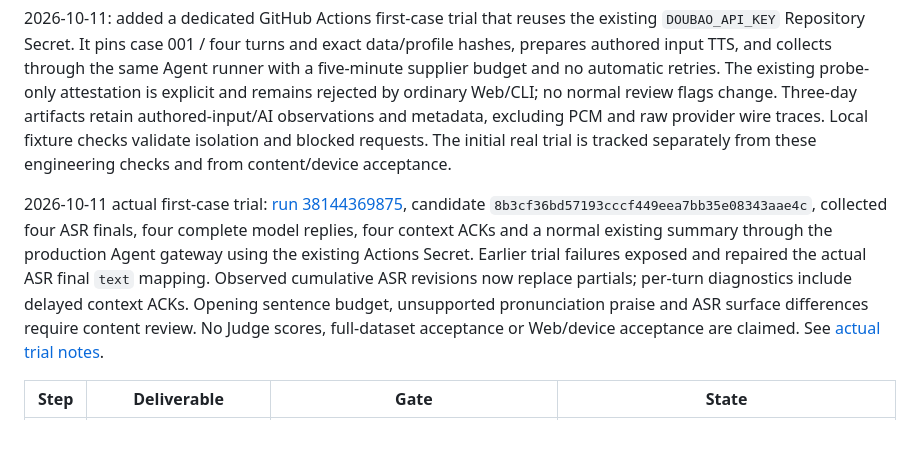
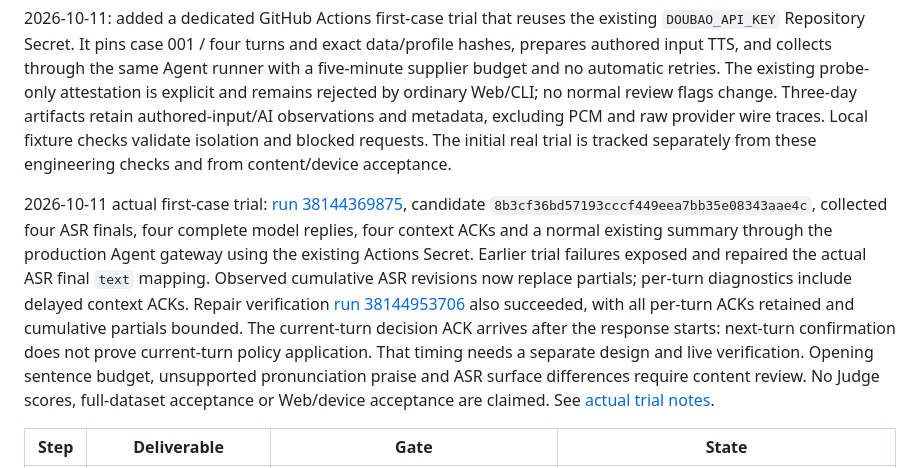
Before and after one commit to yqhuang-cyber/ask-kai, a Markdown page: docs/implementation-plan.md, the part around the change. GitHub-like rendering; blank space fills up the shorter version.

```diff
--- a/docs/implementation-plan.md
+++ b/docs/implementation-plan.md
@@ -62,7 +62,7 @@ original steps below describe the foundation, not the current priority order.
 
 2026-10-11: added a dedicated GitHub Actions first-case trial that reuses the existing `DOUBAO_API_KEY` Repository Secret. It pins case 001 / four turns and exact data/profile hashes, prepares authored input TTS, and collects through the same Agent runner with a five-minute supplier budget and no automatic retries. The existing probe-only attestation is explicit and remains rejected by ordinary Web/CLI; no normal review flags change. Three-day artifacts retain authored-input/AI observations and metadata, excluding PCM and raw provider wire traces. Local fixture checks validate isolation and blocked requests. The initial real trial is tracked separately from these engineering checks and from content/device acceptance.
 
-2026-10-11 actual first-case trial: [run 38144369875](https://github.com/yqhuang-cyber/ask-kai/actions/runs/38144369875), candidate `8b3cf36bd57193cccf449eea7bb35e08343aae4c`, collected four ASR finals, four complete model replies, four context ACKs and a normal existing summary through the production Agent gateway using the existing Actions Secret. Earlier trial failures exposed and repaired the actual ASR final `text` mapping. Observed cumulative ASR revisions now replace partials; per-turn diagnostics include delayed context ACKs. Opening sentence budget, unsupported pronunciation praise and ASR surface differences require content review. No Judge scores, full-dataset acceptance or Web/device acceptance are claimed. See [actual trial notes](multiturn-eval.md#首案实际收集成功).
+2026-10-11 actual first-case trial: [run 38144369875](https://github.com/yqhuang-cyber/ask-kai/actions/runs/38144369875), candidate `8b3cf36bd57193cccf449eea7bb35e08343aae4c`, collected four ASR finals, four complete model replies, four context ACKs and a normal existing summary through the production Agent gateway using the existing Actions Secret. Earlier trial failures exposed and repaired the actual ASR final `text` mapping. Observed cumulative ASR revisions now replace partials; per-turn diagnostics include delayed context ACKs. Repair verification [run 38144953706](https://github.com/yqhuang-cyber/ask-kai/actions/runs/38144953706) also succeeded, with all per-turn ACKs retained and cumulative partials bounded. The current-turn decision ACK arrives after the response starts: next-turn confirmation does not prove current-turn policy application. That timing needs a separate design and live verification. Opening sentence budget, unsupported pronunciation praise and ASR surface differences require content review. No Judge scores, full-dataset acceptance or Web/device acceptance are claimed. See [actual trial notes](multiturn-eval.md#首案实际收集成功).
 
 | Step | Deliverable | Gate | State |
 | --- | --- | --- | --- |
```
Also changed, not shown: README.md (+1 -1 lines), docs/multiturn-eval.md (+7 -1 lines).
